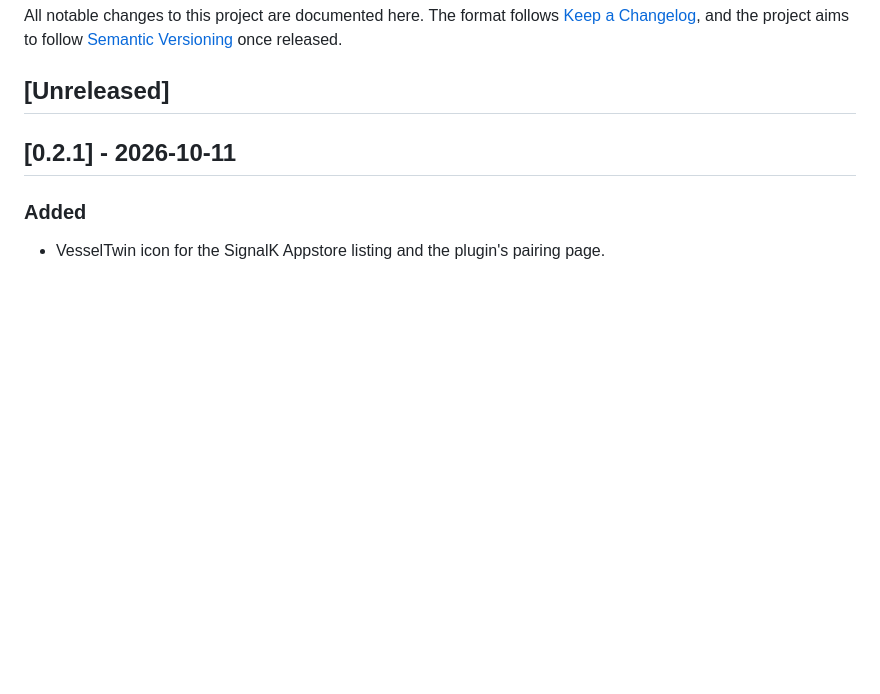
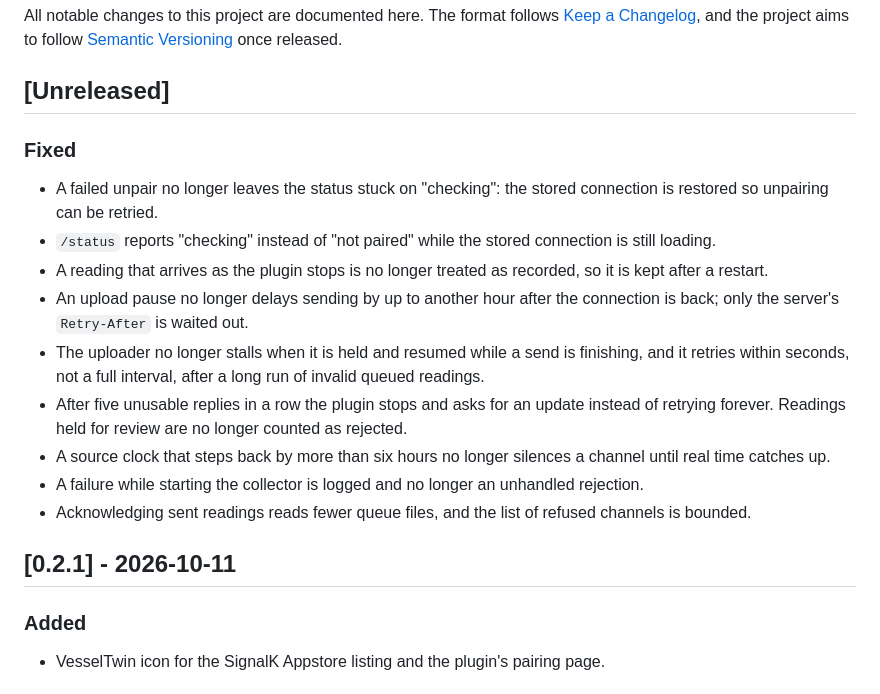
Before and after one commit to jclima/signalk-vesseltwin, a Markdown page: CHANGELOG.md, the part around the change. GitHub-like rendering; blank space fills up the shorter version.

Commit message:
docs: align api.md, AGENTS.md and changelog with the audit fixes
Co-Authored-By: Claude Opus 5.5 <noreply@anthropic.com>

```diff
--- a/CHANGELOG.md
+++ b/CHANGELOG.md
@@ -5,6 +5,24 @@ All notable changes to this project are documented here. The format follows
 [Semantic Versioning](https://semver.org/) once released.
 
 ## [Unreleased]
+
+### Fixed
+
+- A failed unpair no longer leaves the status stuck on "checking": the stored connection is restored
+  so unpairing can be retried.
+- `/status` reports "checking" instead of "not paired" while the stored connection is still loading.
+- A reading that arrives as the plugin stops is no longer treated as recorded, so it is kept after a
+  restart.
+- An upload pause no longer delays sending by up to another hour after the connection is back; only
+  the server's `Retry-After` is waited out.
+- The uploader no longer stalls when it is held and resumed while a send is finishing, and it retries
+  within seconds, not a full interval, after a long run of invalid queued readings.
+- After five unusable replies in a row the plugin stops and asks for an update instead of retrying
+  forever. Readings held for review are no longer counted as rejected.
+- A source clock that steps back by more than six hours no longer silences a channel until real time
+  catches up.
+- A failure while starting the collector is logged and no longer an unhandled rejection.
+- Acknowledging sent readings reads fewer queue files, and the list of refused channels is bounded.
 
 ## [0.2.1] - 2026-10-11
 
```
Also changed, not shown: AGENTS.md (+3 -3 lines), docs/api.md (+20 -16 lines).
